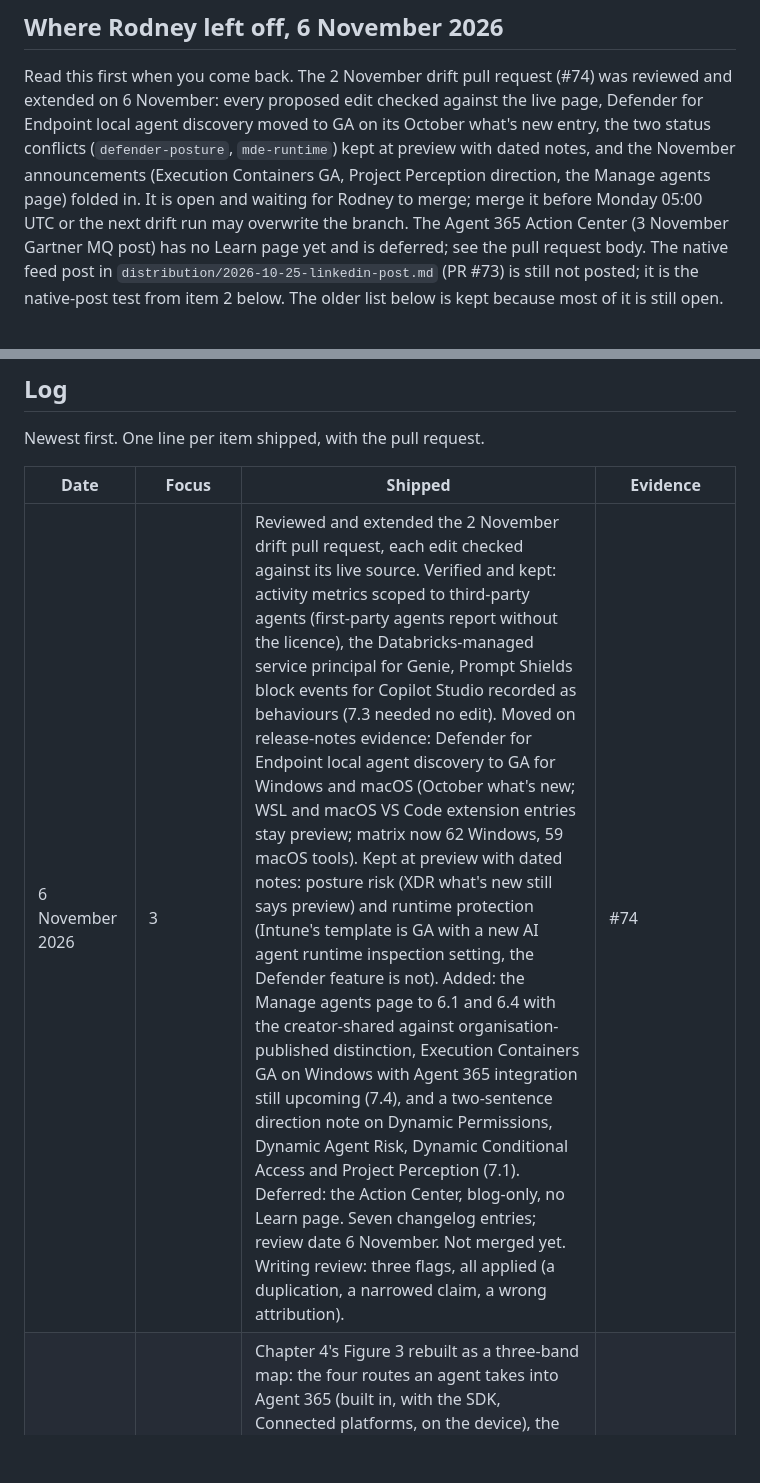
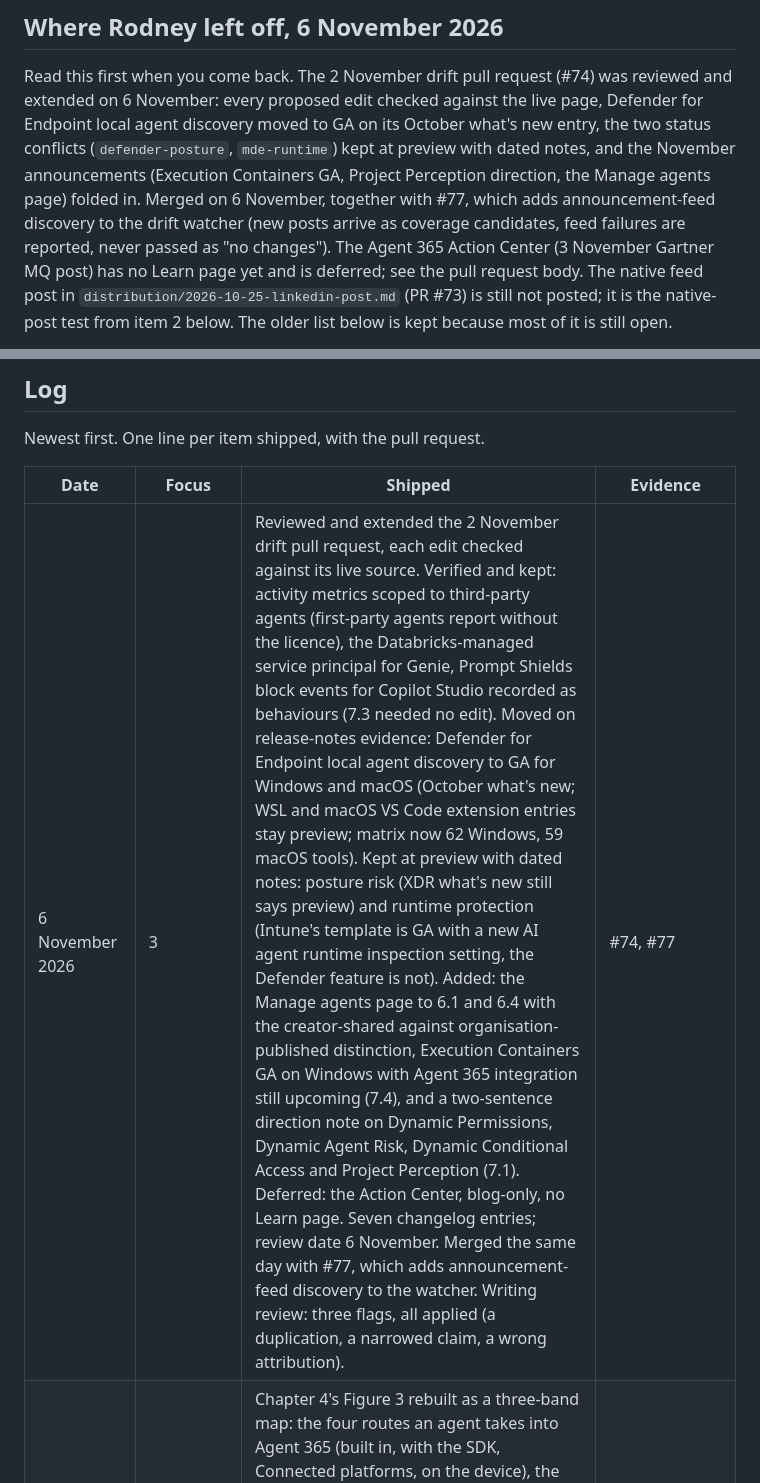
Before and after one commit to rodneymhungu/agent-365-guide, a Markdown page: PLAN.md, 2 parts joined by grey strips. Drawn GitHub-style; blank space fills up the shorter version.

Commit message:
docs: record the merge of #74 and #77 in PLAN.md
Co-Authored-By: Claude Fable 5 <noreply@anthropic.com>

```diff
--- a/PLAN.md
+++ b/PLAN.md
@@ -15,9 +15,10 @@ the live page, Defender for Endpoint local agent discovery moved to GA on its
 October what's new entry, the two status conflicts (`defender-posture`,
 `mde-runtime`) kept at preview with dated notes, and the November
 announcements (Execution Containers GA, Project Perception direction, the
-Manage agents page) folded in. It is open and waiting for Rodney to merge;
-merge it before Monday 05:00 UTC or the next drift run may overwrite the
-branch. The Agent 365 Action Center (3 November Gartner MQ post) has no Learn
+Manage agents page) folded in. Merged on 6 November, together with #77, which
+adds announcement-feed discovery to the drift watcher (new posts arrive as
+coverage candidates, feed failures are reported, never passed as "no
+changes"). The Agent 365 Action Center (3 November Gartner MQ post) has no Learn
 page yet and is deferred; see the pull request body. The native feed post in
 `distribution/2026-10-25-linkedin-post.md` (PR #73) is still not posted; it is
 the native-post test from item 2 below. The older list below is kept because
@@ -160,7 +161,7 @@ Newest first. One line per item shipped, with the pull request.
 
 | Date | Focus | Shipped | Evidence |
 |---|---|---|---|
-| 6 November 2026 | 3 | Reviewed and extended the 2 November drift pull request, each edit checked against its live source. Verified and kept: activity metrics scoped to third-party agents (first-party agents report without the licence), the Databricks-managed service principal for Genie, Prompt Shields block events for Copilot Studio recorded as behaviours (7.3 needed no edit). Moved on release-notes evidence: Defender for Endpoint local agent discovery to GA for Windows and macOS (October what's new; WSL and macOS VS Code extension entries stay preview; matrix now 62 Windows, 59 macOS tools). Kept at preview with dated notes: posture risk (XDR what's new still says preview) and runtime protection (Intune's template is GA with a new AI agent runtime inspection setting, the Defender feature is not). Added: the Manage agents page to 6.1 and 6.4 with the creator-shared against organisation-published distinction, Execution Containers GA on Windows with Agent 365 integration still upcoming (7.4), and a two-sentence direction note on Dynamic Permissions, Dynamic Agent Risk, Dynamic Conditional Access and Project Perception (7.1). Deferred: the Action Center, blog-only, no Learn page. Seven changelog entries; review date 6 November. Not merged yet. Writing review: three flags, all applied (a duplication, a narrowed claim, a wrong attribution). | #74 |
+| 6 November 2026 | 3 | Reviewed and extended the 2 November drift pull request, each edit checked against its live source. Verified and kept: activity metrics scoped to third-party agents (first-party agents report without the licence), the Databricks-managed service principal for Genie, Prompt Shields block events for Copilot Studio recorded as behaviours (7.3 needed no edit). Moved on release-notes evidence: Defender for Endpoint local agent discovery to GA for Windows and macOS (October what's new; WSL and macOS VS Code extension entries stay preview; matrix now 62 Windows, 59 macOS tools). Kept at preview with dated notes: posture risk (XDR what's new still says preview) and runtime protection (Intune's template is GA with a new AI agent runtime inspection setting, the Defender feature is not). Added: the Manage agents page to 6.1 and 6.4 with the creator-shared against organisation-published distinction, Execution Containers GA on Windows with Agent 365 integration still upcoming (7.4), and a two-sentence direction note on Dynamic Permissions, Dynamic Agent Risk, Dynamic Conditional Access and Project Perception (7.1). Deferred: the Action Center, blog-only, no Learn page. Seven changelog entries; review date 6 November. Merged the same day with #77, which adds announcement-feed discovery to the watcher. Writing review: three flags, all applied (a duplication, a narrowed claim, a wrong attribution). | #74, #77 |
 | 25 October 2026 | Structure | Chapter 4's Figure 3 rebuilt as a three-band map: the four routes an agent takes into Agent 365 (built in, with the SDK, Connected platforms, on the device), the control plane, and the products that enforce, with status badges on the routes from the data file. The idea came from a community architecture overview by Russell Hockley; the content comes from Learn's Choose an Agent 365 integration option page, now cited in chapter 4. The old hover-pillar SVG and its script and styles are gone. Built as an HTML grid, not SVG, so the text wraps at 390px and the badges use the same spans as the rest of the page; README says so. The top bar carries one name on both pages (the "Agent control atlas" label is gone) and fits a phone in two balanced rows, one row from 621px up. Writing review: one flag applied, "data block" in reader copy. | this pull request |
 | 25 October 2026 | 3 | Merged the 19 October drift pull request after checking each edit against the Learn page it cites. Brought up to main first: #71 had changed chapter 2 and 5.4 after it branched, so its 5.4 observability edit was already in and was dropped. Kept: first-party agents cannot be reassigned (6.3). Decisions closed on Learn: 5.1 says one Copilot Studio agent can appear twice; 5.4 gains the read-only model, key-based credentials, deletion reconciliation and the Purview audit log gap for connection actions; 6.5 cites the new MCP server options page and the CLI evaluate step. Work IQ MCP keeps its name, the options page still uses it. Four changelog entries. | #69 |
 | 18 October 2026 | 3 | Closed every open decision from the 12 October drift report, each checked on Learn first. 5.4: observability on Connected platforms now covers five platforms (Agentforce and Databricks Genie joined), each connection has a Collect agent observability data switch that is on by default and whose provider queries are billed, and the two Learn pages disagree about older connections, which the guide says; two onboarding walkthroughs (single agent with the Agent 365 CLI, bulk from one CSV with PowerShell) cited. 5.5 and 7.4: the Defender AI agent support matrix is now the source for both Defender columns of the lookup table, with Claude Desktop and two VS Code extensions gaining hooks, ChatGPT and Ollama Desktop gaining network inspection, Antigravity Desktop and Microsoft Scout discovered, and Codex CLI named by the overview but absent from the matrix. 5.6: the Azure agents data-residency page, prompts and responses included, per-platform switch-off. 2.1 and 7.1: agent risk-based Conditional Access needs Entra ID P2 or E5. Review date 18 October. Legibility pass: 5.4 split into shorter paragraphs, two long onboarding sentences split; rendered at 390 and 1440 in light and dark with no overflow and no script errors; no dashes, no US spellings, no broken anchors. Writing review: no flags beyond the two splits. | this branch |
```
